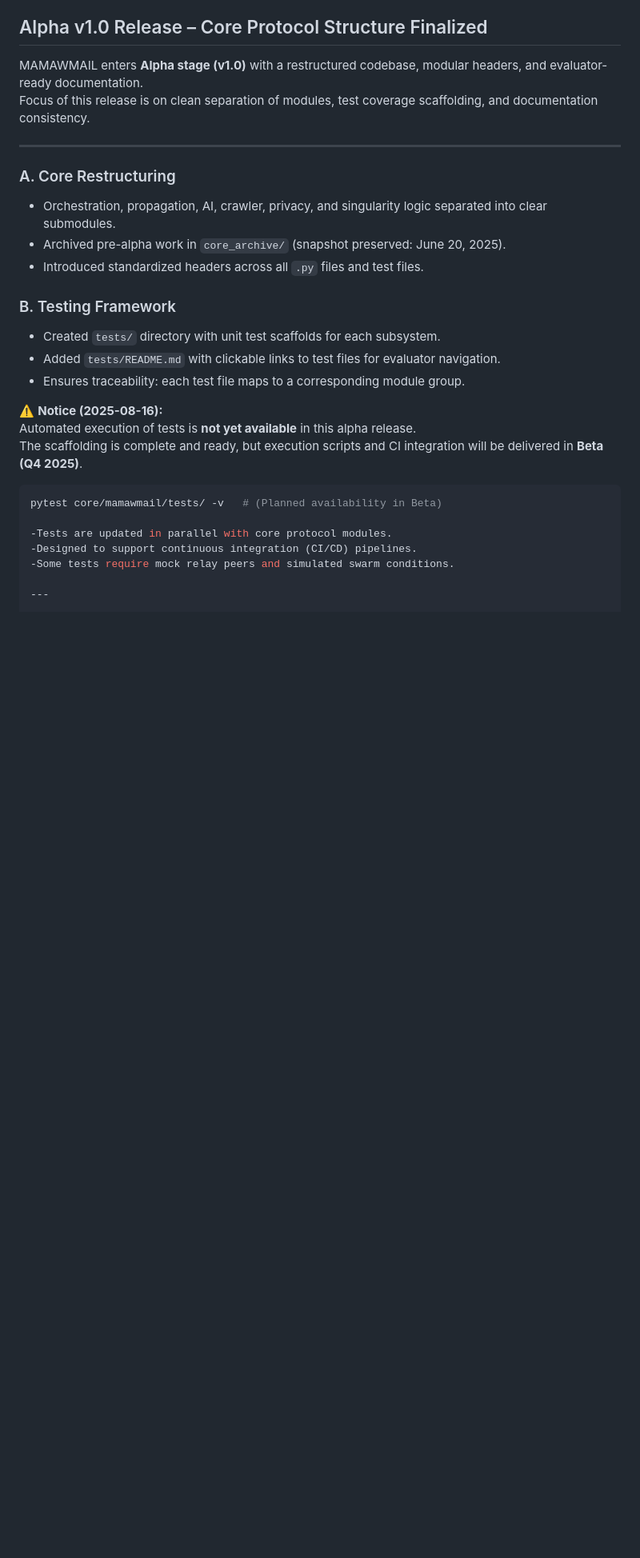
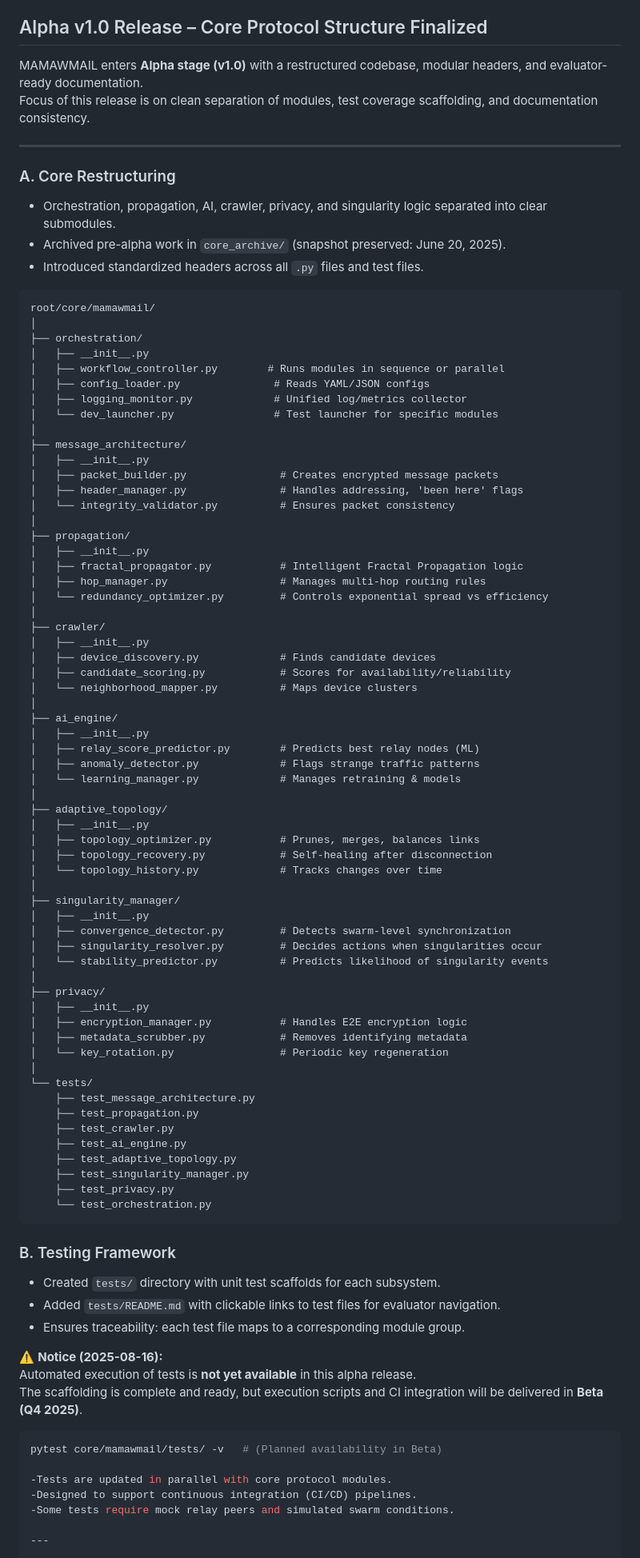
Before and after one commit to juancarlosayeng/mamawmail, a Markdown page: README.md, the part around the change. Shown: that part at 80% size. Rendered like a GitHub page; blank space fills up the shorter version.

````diff
--- a/README.md
+++ b/README.md
@@ -16,6 +16,76 @@ Focus of this release is on clean separation of modules, test coverage scaffoldi
 - Orchestration, propagation, AI, crawler, privacy, and singularity logic separated into clear submodules.
 - Archived pre-alpha work in `core_archive/` (snapshot preserved: June 20, 2025).
 - Introduced standardized headers across all `.py` files and test files.
+
+```
+root/core/mamawmail/
+│
+├── orchestration/
+│   ├── __init__.py
+│   ├── workflow_controller.py        # Runs modules in sequence or parallel
+│   ├── config_loader.py               # Reads YAML/JSON configs
+│   ├── logging_monitor.py             # Unified log/metrics collector
+│   └── dev_launcher.py                # Test launcher for specific modules
+│
+├── message_architecture/
+│   ├── __init__.py
+│   ├── packet_builder.py               # Creates encrypted message packets
+│   ├── header_manager.py               # Handles addressing, 'been here' flags
+│   └── integrity_validator.py          # Ensures packet consistency
+│
+├── propagation/
+│   ├── __init__.py
+│   ├── fractal_propagator.py           # Intelligent Fractal Propagation logic
+│   ├── hop_manager.py                  # Manages multi-hop routing rules
+│   └── redundancy_optimizer.py         # Controls exponential spread vs efficiency
+│
+├── crawler/
+│   ├── __init__.py
+│   ├── device_discovery.py             # Finds candidate devices
+│   ├── candidate_scoring.py            # Scores for availability/reliability
+│   └── neighborhood_mapper.py          # Maps device clusters
+│
+├── ai_engine/
+│   ├── __init__.py
+│   ├── relay_score_predictor.py        # Predicts best relay nodes (ML)
+│   ├── anomaly_detector.py             # Flags strange traffic patterns
+│   └── learning_manager.py             # Manages retraining & models
+│
+├── adaptive_topology/
+│   ├── __init__.py
+│   ├── topology_optimizer.py           # Prunes, merges, balances links
+│   ├── topology_recovery.py            # Self-healing after disconnection
+│   └── topology_history.py             # Tracks changes over time
+│
+├── singularity_manager/
+│   ├── __init__.py
+│   ├── convergence_detector.py         # Detects swarm-level synchronization
+│   ├── singularity_resolver.py         # Decides actions when singularities occur
+│   └── stability_predictor.py          # Predicts likelihood of singularity events
+│
+├── privacy/
+│   ├── __init__.py
+│   ├── encryption_manager.py           # Handles E2E encryption logic
+│   ├── metadata_scrubber.py            # Removes identifying metadata
+│   └── key_rotation.py                 # Periodic key regeneration
+│
+└── tests/
+    ├── test_message_architecture.py
+    ├── test_propagation.py
+    ├── test_crawler.py
+    ├── test_ai_engine.py
+    ├── test_adaptive_topology.py
+    ├── test_singularity_manager.py
+    ├── test_privacy.py
+    └── test_orchestration.py
+```
+
+
+
+
+
+
+
 
 ### B. Testing Framework
 - Created `tests/` directory with unit test scaffolds for each subsystem.
````
